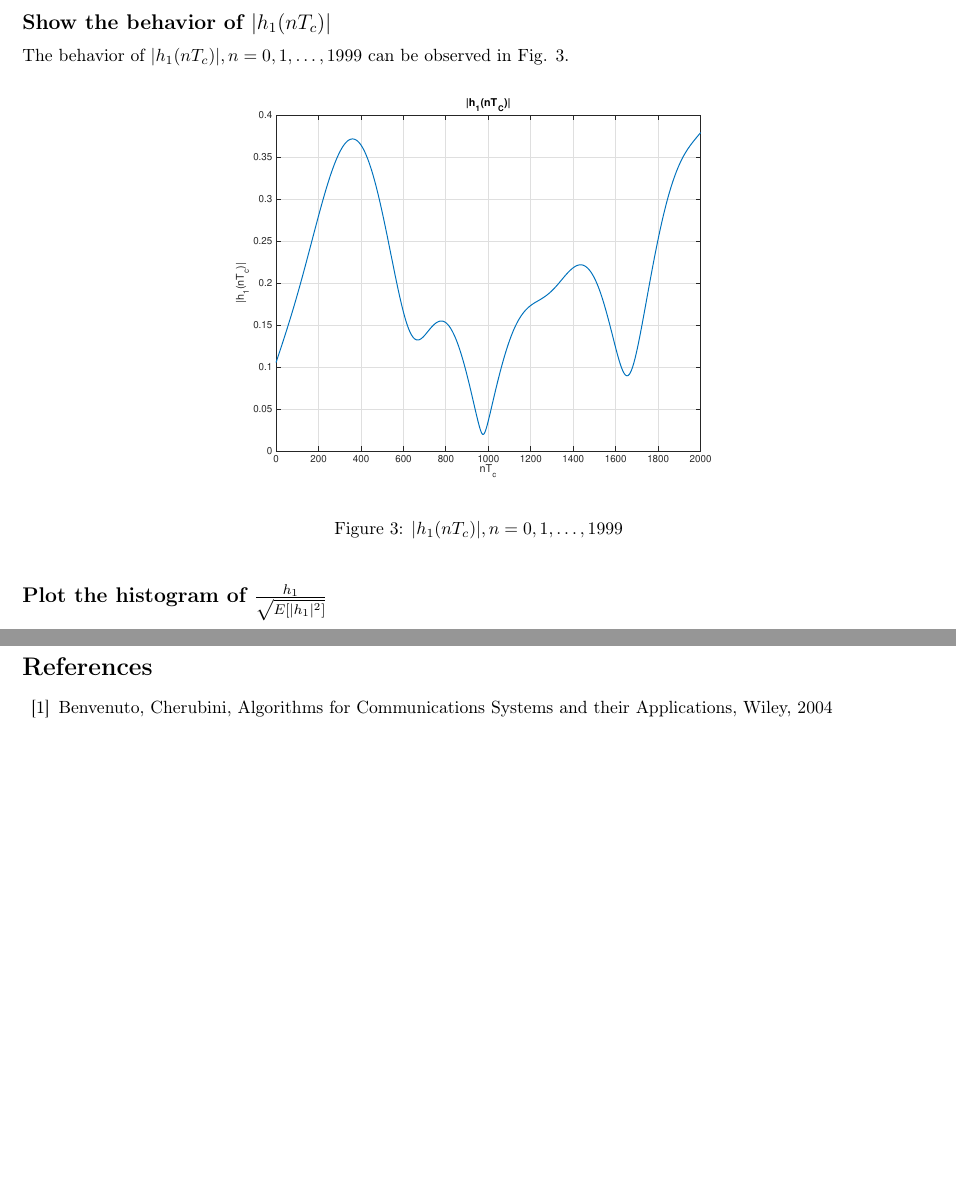
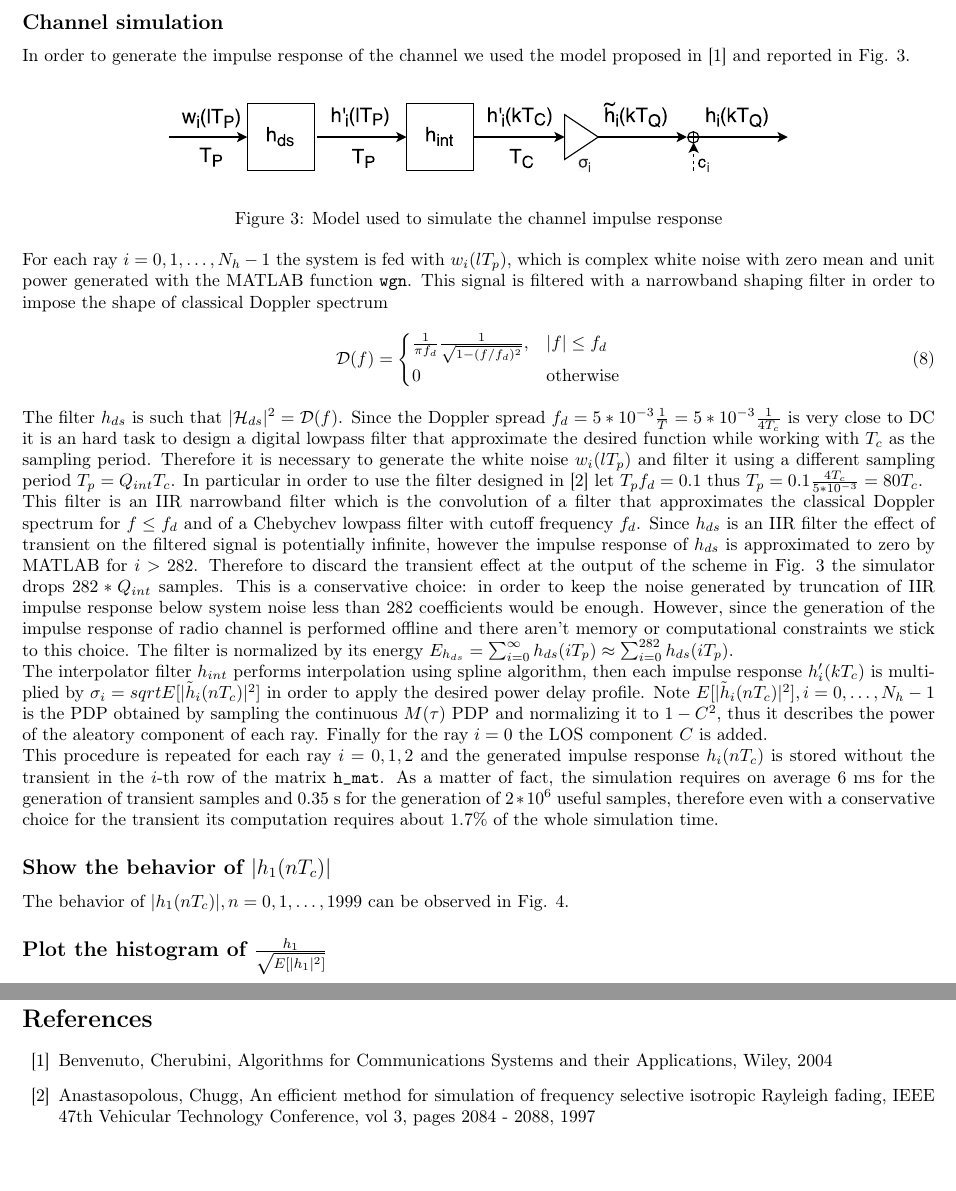
Before and after one commit to mychele/DTHomeworks, a LaTeX problem sheet (HW2/report/report.tex): two parts of pages 3 and 7 of 8 before the commit and two parts of pages 3 and 8 of 8 after it, joined at a grey line, cut at the place of the change, the shorter picture padded with empty space. Compiled offline with pdfLaTeX.

Commit message:
Impulse response generation is in the report, update model figure with h notation instead of g

```diff
--- a/HW2/report/report.tex
+++ b/HW2/report/report.tex
@@ -149,8 +149,30 @@ Given $N_h = 3$, the PDP of the channel $E[|h_i(nT_c)|^2], i = 0, \dots, 2$ in $
   \label{fig:pdp}
 \end{figure}
 
+\subsection*{Channel simulation}
+In order to generate the impulse response of the channel we used the model proposed in \cite{bc} and reported in Fig. \ref{fig:chimp}.
+\begin{figure}[h!]
+  \centering
+  \includegraphics[width = 0.7\textwidth]{p01_channelmodel}
+  \caption{Model used to simulate the channel impulse response}
+  \label{fig:chimp}
+\end{figure}
+
+For each ray $i = 0, 1, \dots, N_h -1$ the system is fed with $w_i(lT_p)$, which is complex white noise with zero mean and unit power generated with the MATLAB function \texttt{wgn}. This signal is filtered with a narrowband shaping filter in order to impose the shape of classical Doppler spectrum
+\begin{equation}
+  \mathcal{D}(f) =  \begin{cases} \frac{1}{\pi f_d} \frac{1}{\sqrt{1-(f/f_d)^2}}, & |f| \le f_d \\
+                                  0                                              & \mbox{otherwise}
+                   \end{cases}
+\end{equation}
+The filter $h_{ds}$ is such that $|\mathcal{H}_{ds}|^2 = \mathcal{D}(f)$. Since the Doppler spread $f_d = 5*10^{-3}\frac{1}{T} = 5*10^{-3}\frac{1}{4T_c}$ is very close to DC it is an hard task to design a digital lowpass filter that approximate the desired function while working with $T_c$ as the sampling period. Therefore it is necessary to generate the white noise $w_i(lT_p)$ and filter it using a different sampling period $T_p = Q_{int}T_c$. In particular in order to use the filter designed in \cite{anachugg} let $T_p f_d = 0.1$ thus $T_p = 0.1 \frac{4 T_c}{5*10^{-3}} = 80 T_c$. \\
+This filter is an IIR narrowband filter which is the convolution of a filter that approximates the classical Doppler spectrum for $f \le f_d$ and of a Chebychev lowpass filter with cutoff frequency $f_d$. Since $h_{ds}$ is an IIR filter the effect of transient on the filtered signal is potentially infinite, however the impulse response of $h_{ds}$ is approximated to zero by MATLAB for $i > 282$. Therefore to discard the transient effect at the output of the scheme in Fig. \ref{fig:chimp} the simulator drops $282*Q_{int}$ samples. This is a conservative choice: in order to keep the noise generated by truncation of IIR impulse response below system noise less than 282 coefficients would be enough. However, since the generation of the impulse response of radio channel is performed offline and there aren't memory or computational constraints we stick to this choice. The filter is normalized by its energy $E_{h_{ds}} = \sum_{i = 0}^{\infty} h_{ds} (iT_p) \approx \sum_{i = 0}^{282} h_{ds} (iT_p)$. \\
+The interpolator filter $h_{int}$ performs interpolation using spline algorithm, then each impulse response $h'_i(kT_c)$ is multiplied by $\sigma_i = sqrt{E[|\tilde{h}_i(nT_c)|^2]}$ in order to apply the desired power delay profile. Note $E[|\tilde{h}_i(nT_c)|^2], i = 0, \dots, N_h -1$ is the PDP obtained by sampling the continuous $M(\tau)$ PDP and normalizing it to $1-C^2$, thus it describes the power of the aleatory component of each ray. Finally for the ray $i = 0$ the LOS component $C$ is added. \\
+This procedure is repeated for each ray $i = 0, 1, 2$ and the generated impulse response $h_i(nT_c)$ is stored without the transient in the $i$-th row of the matrix \texttt{h\_mat}. As a matter of fact, the simulation requires on average 6 ms for the generation of transient samples and 0.35 s for the generation of $2*10^6$ useful samples, therefore even with a conservative choice for the transient its computation requires about $1.7\%$ of the whole simulation time.
+
+
 \subsection*{Show the behavior of $|h_1(nT_c)|$}
 The behavior of $|h_1(nT_c)|, n = 0, 1, \dots, 1999$ can be observed in Fig. \ref{fig:h1}.
+% TODO smth on coherence time?
 
 \begin{figure}[h!]
   \centering
@@ -341,6 +364,8 @@ Now we are ready to compare the empirical estimation error measured in the previ
 \bibitem{bc}
 Benvenuto, Cherubini, Algorithms for Communications Systems and their Applications, Wiley, 2004
 
+\bibitem{anachugg}
+Anastasopolous, Chugg, An efficient method for simulation of frequency selective isotropic Rayleigh fading, IEEE 47th Vehicular Technology Conference, vol 3, pages 2084 - 2088, 1997
 
 \end{thebibliography}
 
```
Also changed, not shown: HW2/report/figures/p01_channelmodel.pdf, HW2/report/report.tex (1 more changed lines).
